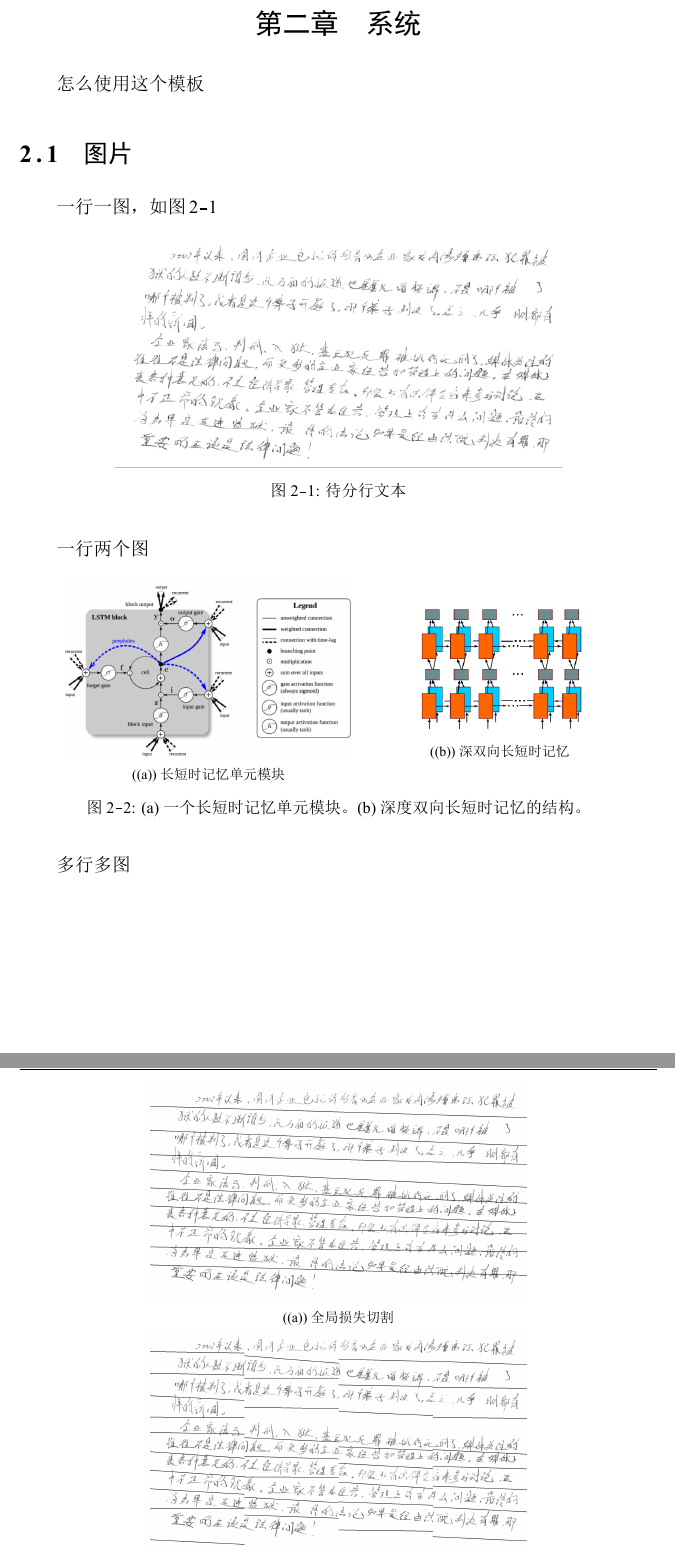
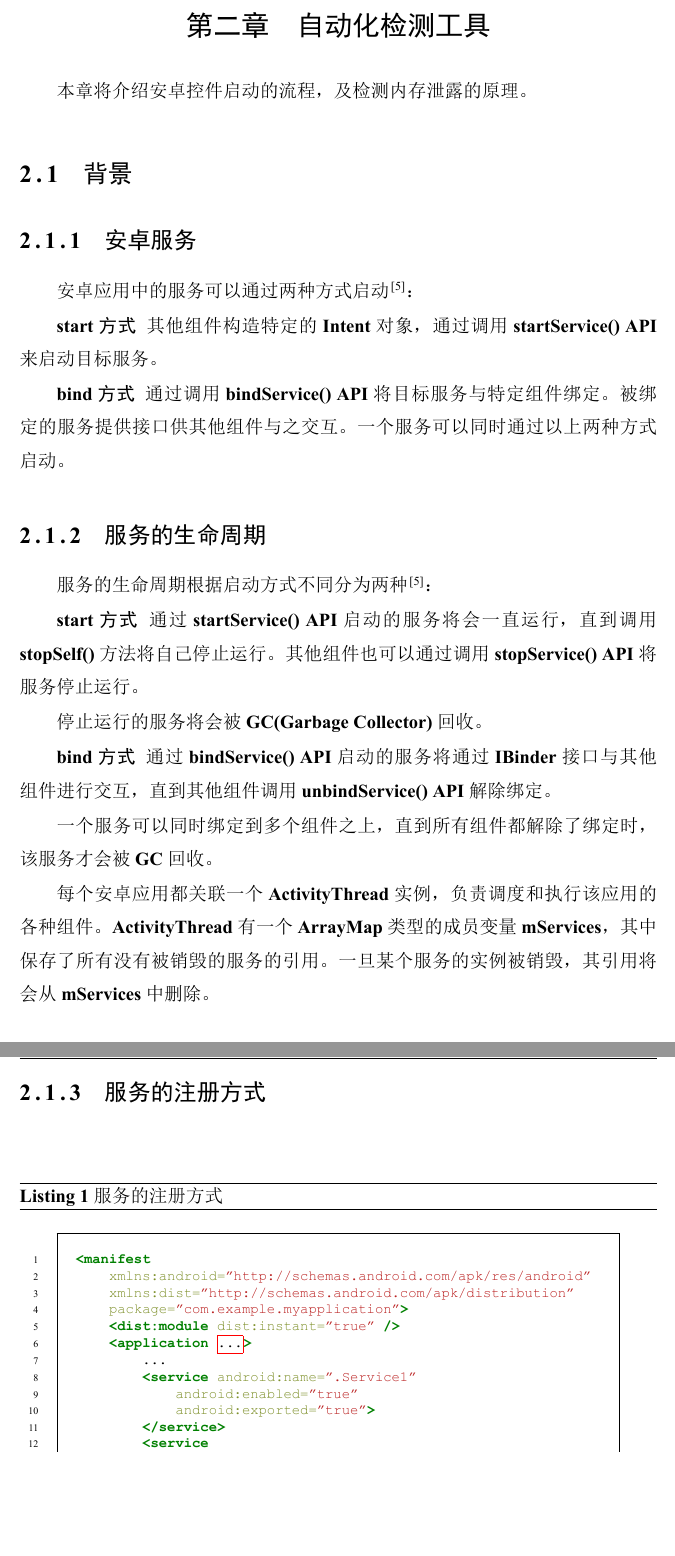
Before and after one commit to 4thcalabash/final-design, a LaTeX thesis (NJUThesis2018-master/sample.tex): two parts of pages 11 and 12 of 21 before the commit and two parts of pages 13 and 14 of 23 after it, joined at a grey line, cut at the place of the change, the shorter picture padded with empty space. The pictures show the PDF file NJUThesis2018-master/sample.pdf that the author committed with the source.

Commit message:
写了一半论文的第二章：背景

```diff
--- a/NJUThesis2018-master/sample.tex
+++ b/NJUThesis2018-master/sample.tex
@@ -180,67 +201,72 @@ Erika 等人在安卓8之前的版本中，编写了一个检测跨应用通信
 \end{enumerate}
 \section{本文结构}
 本文的各章节组织结构如下：
+\begin{itemize}
+	\item[第一章] 绪论。简要说明了安卓组件内存泄漏的现象和后果。并概括地描述了检测安卓不可见控件内存泄漏的方法流程，总结了本文结构。
+	\item[第二章] 自动化检测工具。
+	\item[第三章] 实验。介绍了实验进行的配置环境，测试使用应用的来源，以及实验数据结果。
+	\item[第四章] 总结与讨论。总结全文工作，讨论存在的问题和今后可以继续研究的方向。
+\end{itemize}
 
-第一章：绪论。简要说明了手写中文文本识别的研究来由及相关工作。并概括地描述了这篇文章的工作，总结了本文结构。
+\chapter{自动化检测工具}\label{chapter_system}
 
-第二章：识别系统
+本章将介绍安卓控件启动的流程，及检测内存泄露的原理。
 
-第三章：实验。介绍了实验进行的配置环境，文中使用的测度，文本分行的结果，识别的结果并分析了得到这种结果背后的缘由。
+\section{背景}
+\subsection{安卓服务}
+安卓应用中的服务可以通过两种方式启动\cite{service}：
 
-第四章：总结与讨论。总结全文工作，讨论存在的问题和今后可以继续研究的方向。
+\textbf{start 方式 } 其他组件构造特定的\textbf{Intent}对象，通过调用\textbf{startService() API}来启动目标服务。
 
-\chapter{系统}\label{chapter_system}
+\textbf{bind 方式 } 通过调用\textbf{bindService() API}将目标服务与特定组件绑定。被绑定的服务提供接口供其他组件与之交互。
+一个服务可以同时通过以上两种方式启动。
 
-怎么使用这个模板
+\subsection{服务的生命周期}
+服务的生命周期根据启动方式不同分为两种\cite{service}：
 
-\section{图片}
+\textbf{start 方式 } 通过\textbf{startService() API}启动的服务将会一直运行，直到调用\textbf{stopSelf()}方法将自己停止运行。其他组件也可以通过调用\textbf{stopService() API}将服务停止运行。
 
-一行一图，如图\ref{fig:line}
-\begin{figure}[htbp]
-   \centering
-   \includegraphics[width=0.7\textwidth]{line.png} % requires the graphicx package
-   \caption{待分行文本}
-   \label{fig:line}
-   %\vspace{0.8cm} % 用来调整和下方文字的间距
-\end{figure}
+停止运行的服务将会被\textbf{GC(Garbage Collector)}回收。
 
+\textbf{bind 方式 } 通过\textbf{bindService() API}启动的服务将通过\textbf{IBinder}接口与其他组件进行交互，直到其他组件调用\textbf{unbindService() API}解除绑定。
 
-一行两个图
-\begin{figure}[ht!]
-    \centering
-    \begin{subfigure}{.5\textwidth}
-    	\centering
-        \includegraphics[width=0.9\textwidth]{lstm1.png}
-        \caption{长短时记忆单元模块}
-    \end{subfigure}
-    \begin{subfigure}{.4\textwidth}
-    	\centering
-        \includegraphics[width=0.8\textwidth]{lstm2.png}
-        \caption{深双向长短时记忆}
-        \label{fig:lstm2}
-    \end{subfigure}
-    \caption{(a)一个长短时记忆单元模块。(b)深度双向长短时记忆的结构。}
-\label{fig:lstm}
-\end{figure}
+一个服务可以同时绑定到多个组件之上，直到所有组件都解除了绑定时，该服务才会被\textbf{GC}回收。
 
-多行多图
-\begin{figure}[ht!]
-    \centering
-    \begin{subfigure}{\textwidth}
-        \centering
-        \includegraphics[width=0.59\textwidth]{line1.png}
-        \caption{全局损失切割}
-        \label{fig:line1}
-    \end{subfigure}
-    \begin{subfigure}{\textwidth}
-    	\centering
-        \includegraphics[width=0.59\textwidth]{line2.png}
-        \caption{局部损失切割}
-        \label{fig:line2}
-    \end{subfigure}
-    \caption{分行结果比较。（a）全局损失切割；（b）局部损失切割；（c）局部水平投影切割；（d）投影损失切割}
-\end{figure}
+每个安卓应用都关联一个\textbf{ActivityThread}实例，负责调度和执行该应用的各种组件。\textbf{ActivityThread}有一个\textbf{ArrayMap}类型的成员变量\textbf{mServices}，其中保存了所有没有被销毁的服务的引用。一旦某个服务的实例被销毁，其引用将会从\textbf{mServices}中删除。
 
-\newpage %为了将图片实例放在一起，另起一页，使用时请删掉
-
-
+\subsection{服务的注册方式}
+\begin{listing}[htbp]
+	\centering
+	\caption{服务的注册方式}
+	\begin{minted}[encoding=utf8,
+	frame=single,
+	framesep = 1em,
+	numbers=left,
+	breaklines=true,
+	tabsize=4,
+	xleftmargin=2em,xrightmargin=2em,
+	fontsize=\footnotesize]{xml}
+<manifest
+    xmlns:android="http://schemas.android.com/apk/res/android"
+    xmlns:dist="http://schemas.android.com/apk/distribution"
+    package="com.example.myapplication">
+    <dist:module dist:instant="true" />
+    <application ...>
+        ...
+        <service android:name=".Service1"
+            android:enabled="true"
+            android:exported="true">
+        </service>
+        <service
+            android:name = ".Service2"
+            android:enabled = "true"
+            android:exported = "false">
+            <intent-filter>
+                <category android:name = "cat1"/>
+                <action android:name = "act2"/>
+            </intent-filter>
+        </service>
+        <service android:name = ".Service3"
+            android:enabled = "true"
+            android:permission = "Permission1">
+            <intent-filter>
@@ -247 +277,8 @@ Erika 等人在安卓8之前的版本中，编写了一个检测跨应用通信
+            </intent-filter>
+        </service>
+    </application>
+</manifest>
+	\end{minted}
+	\label{declaration:service}
+\end{listing}
 \section{公式}
```
Also changed, not shown: NJUThesis2018-master/sample.bib (+6 -0 lines), NJUThesis2018-master/sample.bbl, NJUThesis2018-master/sample.pdf, NJUThesis2018-master/sample.tex (27 more changed lines), 10 other files.
